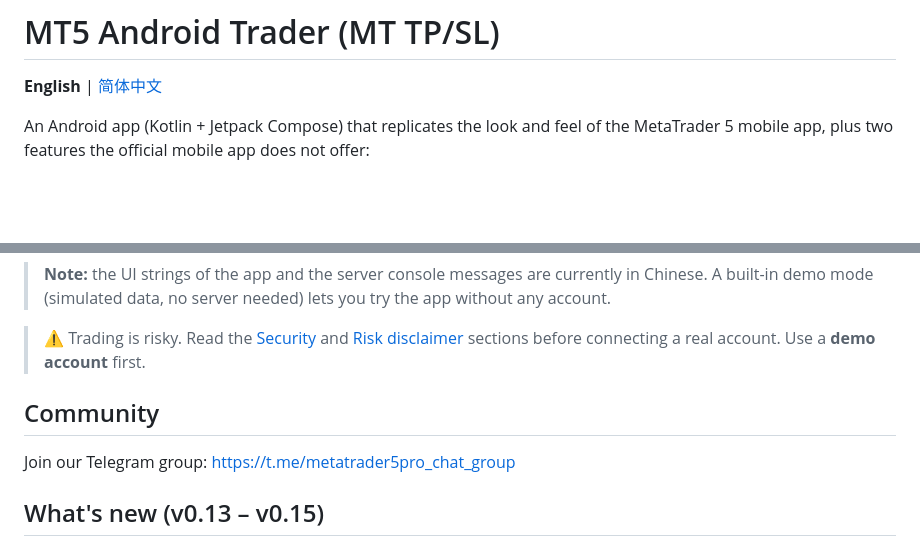
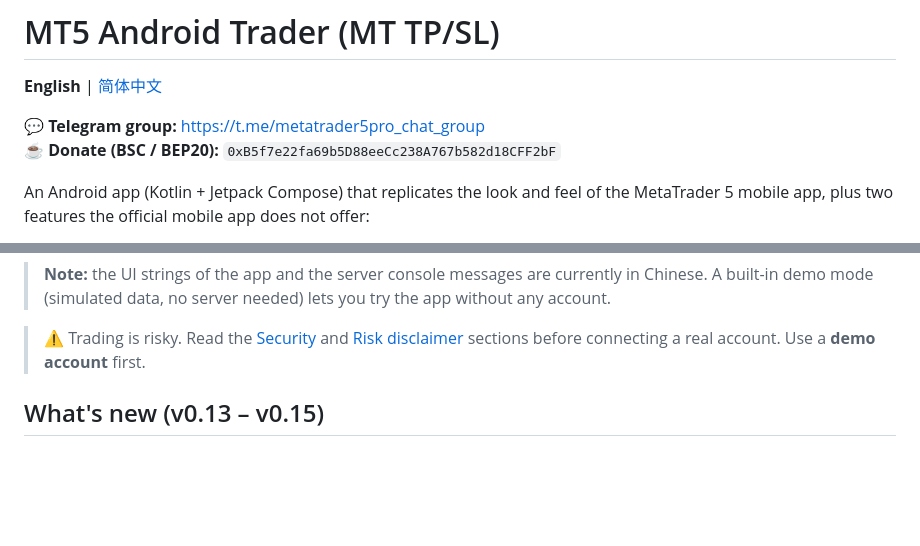
Before and after one commit to a2325712026-dev/metatrader5-pro, a Markdown page: README.md, 2 parts joined by grey strips. GitHub-like rendering; blank space fills up the shorter version.

```diff
--- a/README.md
+++ b/README.md
@@ -1,6 +1,9 @@
 # MT5 Android Trader (MT TP/SL)
 
 **English** | [简体中文](README.zh-CN.md)
+
+**💬 Telegram group:** https://t.me/metatrader5pro_chat_group
+**☕ Donate (BSC / BEP20):** `0xB5f7e22fa69b5D88eeCc238A767b582d18CFF2bF`
 
 An Android app (Kotlin + Jetpack Compose) that replicates the look and feel of the MetaTrader 5 mobile app, plus two features the official mobile app does not offer:
 
@@ -12,10 +15,6 @@ The app does not talk to MetaTrader directly. It talks to a small **Python FastA
 > **Note:** the UI strings of the app and the server console messages are currently in Chinese. A built-in demo mode (simulated data, no server needed) lets you try the app without any account.
 
 > ⚠️ Trading is risky. Read the [Security](#security) and [Risk disclaimer](#risk-disclaimer) sections before connecting a real account. Use a **demo account** first.
-
-## Community
-
-Join our Telegram group: https://t.me/metatrader5pro_chat_group
 
 ## What's new (v0.13 – v0.15)
 
```
Also changed, not shown: README.zh-CN.md (+3 -4 lines).
